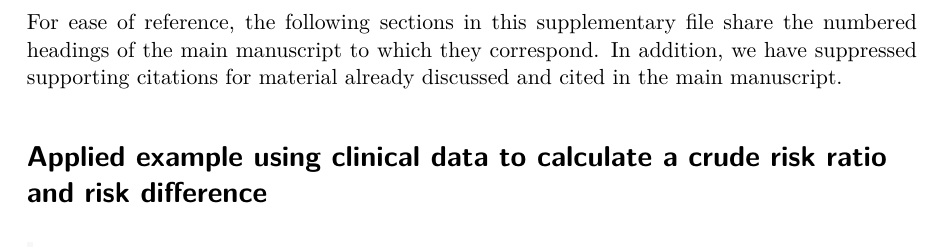
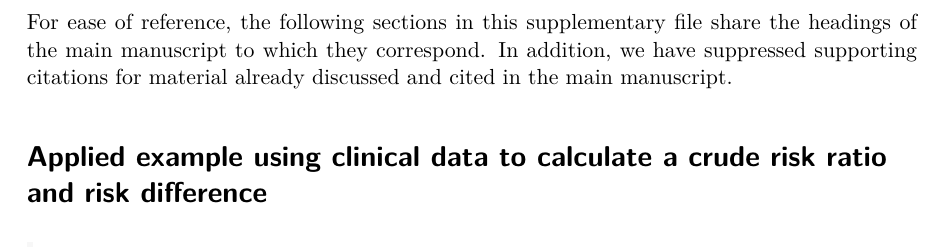
Before and after one commit to jrgant/risk-ratio-tutorial, a Quarto document (rr_calculations_direct_indirect.qmd): part of page 2 of 24, cut so that both start at the same text. The pictures show the output file rr_calculations_direct_indirect.pdf that the author committed with the source.

Commit message:
remove "numbered"

```diff
--- a/rr_calculations_direct_indirect.qmd
+++ b/rr_calculations_direct_indirect.qmd
@@ -37,7 +37,7 @@ standalone: true
 
 \newpage
 
-For ease of reference, the following sections in this supplementary file share the numbered headings of the main manuscript to which they correspond. In addition, we have suppressed supporting citations for material already discussed and cited in the main manuscript.
+For ease of reference, the following sections in this supplementary file share the headings of the main manuscript to which they correspond. In addition, we have suppressed supporting citations for material already discussed and cited in the main manuscript.
 
 # Applied example using clinical data to calculate a crude risk ratio and risk difference
 
```
Also changed, not shown: rr_calculations_direct_indirect.pdf.
